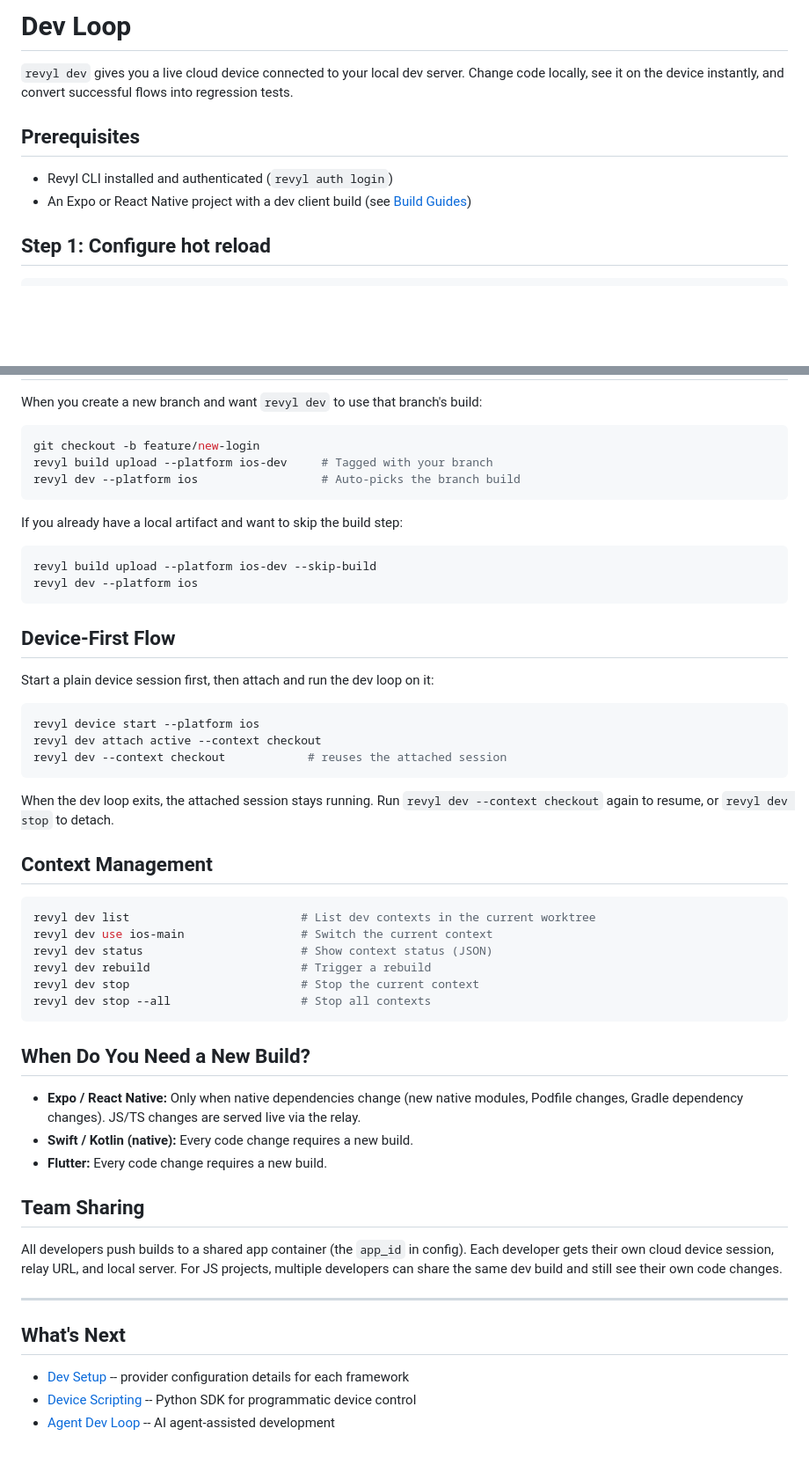
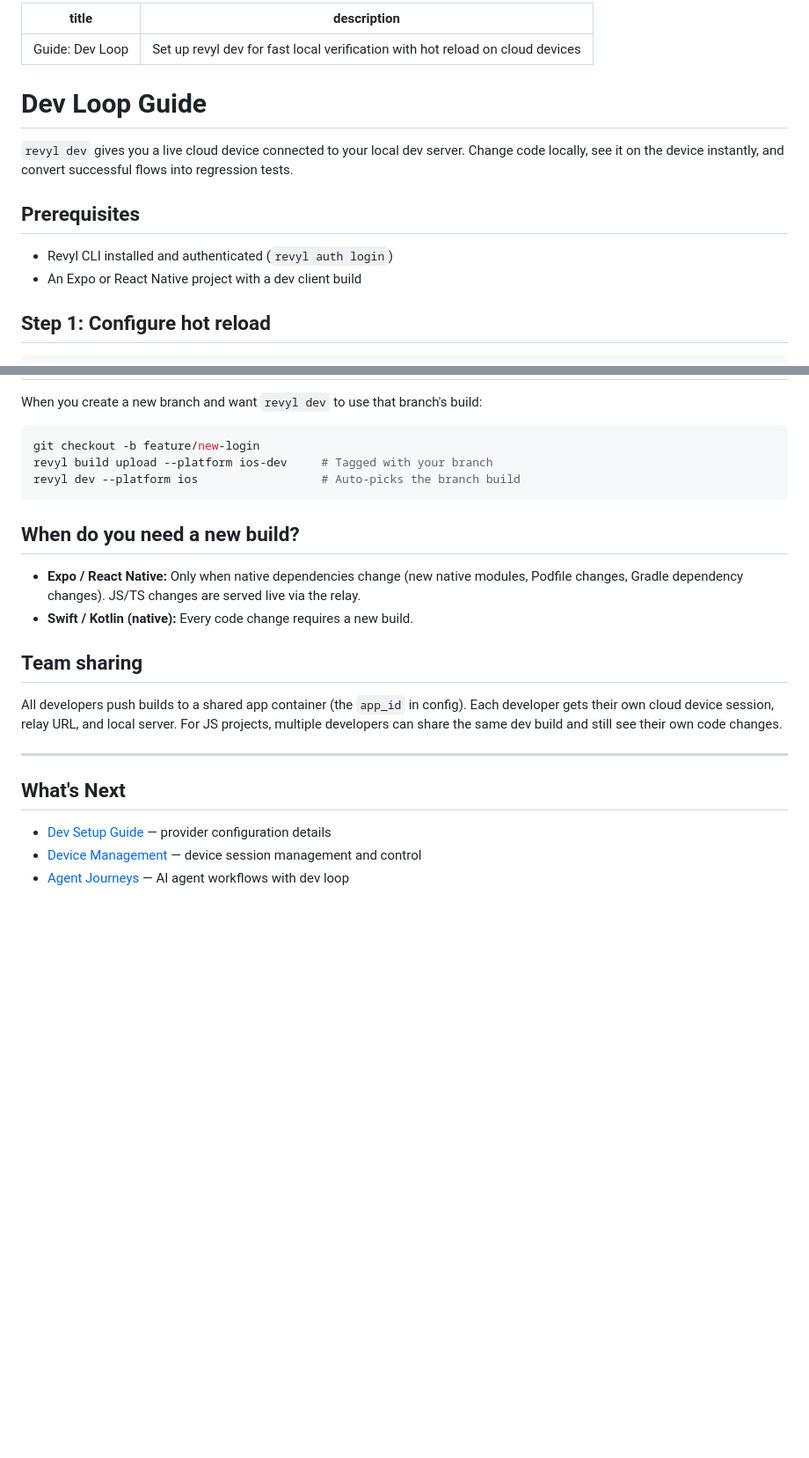
Before and after one commit to RevylAI/revyl-cli, a Markdown page: docs/developer_loop/dev-loop.md, 2 parts joined by grey strips. Shown at 88% size. GitHub-like rendering; blank space fills up the shorter version.

````diff
--- a/docs/developer_loop/dev-loop.md
+++ b/docs/developer_loop/dev-loop.md
@@ -1,11 +1,18 @@
-# Dev Loop
+---
+title: "Guide: Dev Loop"
+description: "Set up revyl dev for fast local verification with hot reload on cloud devices"
+---
+
+<!-- AUTO-GENERATED from revyl-cli/docs/guide-dev-loop.md — do not edit manually -->
+
+# Dev Loop Guide
 
 `revyl dev` gives you a live cloud device connected to your local dev server. Change code locally, see it on the device instantly, and convert successful flows into regression tests.
 
 ## Prerequisites
 
 - Revyl CLI installed and authenticated (`revyl auth login`)
-- An Expo or React Native project with a dev client build (see [Build Guides](../builds/expo.md))
+- An Expo or React Native project with a dev client build
 
 ## Step 1: Configure hot reload
 
@@ -166,43 +123,12 @@ revyl build upload --platform ios-dev     # Tagged with your branch
 revyl dev --platform ios                  # Auto-picks the branch build
 ```
 
-If you already have a local artifact and want to skip the build step:
-
-```bash
-revyl build upload --platform ios-dev --skip-build
-revyl dev --platform ios
-```
-
-## Device-First Flow
-
-Start a plain device session first, then attach and run the dev loop on it:
-
-```bash
-revyl device start --platform ios
-revyl dev attach active --context checkout
-revyl dev --context checkout            # reuses the attached session
-```
-
-When the dev loop exits, the attached session stays running. Run `revyl dev --context checkout` again to resume, or `revyl dev stop` to detach.
-
-## Context Management
-
-```bash
-revyl dev list                         # List dev contexts in the current worktree
-revyl dev use ios-main                 # Switch the current context
-revyl dev status                       # Show context status (JSON)
-revyl dev rebuild                      # Trigger a rebuild
-revyl dev stop                         # Stop the current context
-revyl dev stop --all                   # Stop all contexts
-```
-
-## When Do You Need a New Build?
+## When do you need a new build?
 
 - **Expo / React Native:** Only when native dependencies change (new native modules, Podfile changes, Gradle dependency changes). JS/TS changes are served live via the relay.
 - **Swift / Kotlin (native):** Every code change requires a new build.
-- **Flutter:** Every code change requires a new build.
 
-## Team Sharing
+## Team sharing
 
 All developers push builds to a shared app container (the `app_id` in config). Each developer gets their own cloud device session, relay URL, and local server. For JS projects, multiple developers can share the same dev build and still see their own code changes.
 
@@ -210,6 +136,6 @@ All developers push builds to a shared app container (the `app_id` in config). E
 
 ## What's Next
 
-- [Dev Setup](dev-setup.md) -- provider configuration details for each framework
-- [Device Scripting](../device-sdk/scripting.md) -- Python SDK for programmatic device control
-- [Agent Dev Loop](../integrations/agent-dev-loop.md) -- AI agent-assisted development
+- [Dev Setup Guide](/cli/dev-setup-guide) — provider configuration details
+- [Device Management](/cli/devices) — device session management and control
+- [Agent Journeys](/cli/agent-journeys) — AI agent workflows with dev loop
````
Also changed, not shown: other parts of docs/developer_loop/dev-loop.md (+4 -54 lines), docs/integrations/mcp-setup.md (+16 -9 lines).
